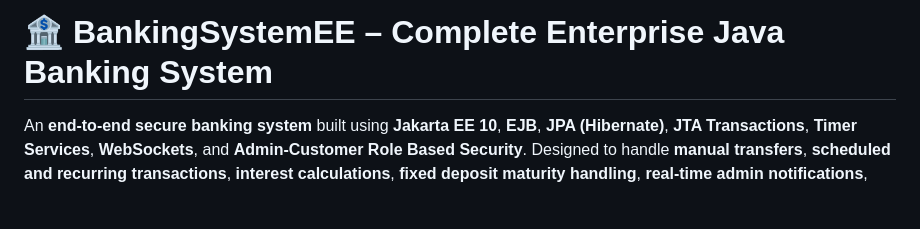
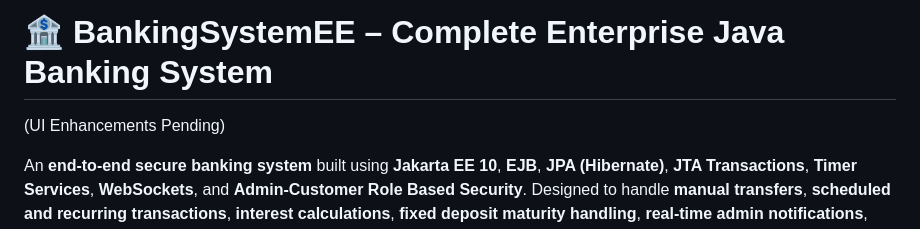
Before and after one commit to dilansachcha/BankingSystemEE, a Markdown page: README.md, the part around the change. Rendered like a GitHub page; blank space fills up the shorter version.

Commit message:
Update README with UI enhancements status
Added note about UI enhancements pending.

```diff
--- a/README.md
+++ b/README.md
@@ -1,4 +1,5 @@
 # 🏦 BankingSystemEE – Complete Enterprise Java Banking System
+(UI Enhancements Pending)
 
 An **end-to-end secure banking system** built using **Jakarta EE 10**, **EJB**, **JPA (Hibernate)**, **JTA Transactions**, **Timer Services**, **WebSockets**, and **Admin-Customer Role Based Security**. Designed to handle **manual transfers**, **scheduled and recurring transactions**, **interest calculations**, **fixed deposit maturity handling**, **real-time admin notifications**, and **PDF reporting**, with a **strong focus on security, concurrency, and time-based business services**.
 
```
